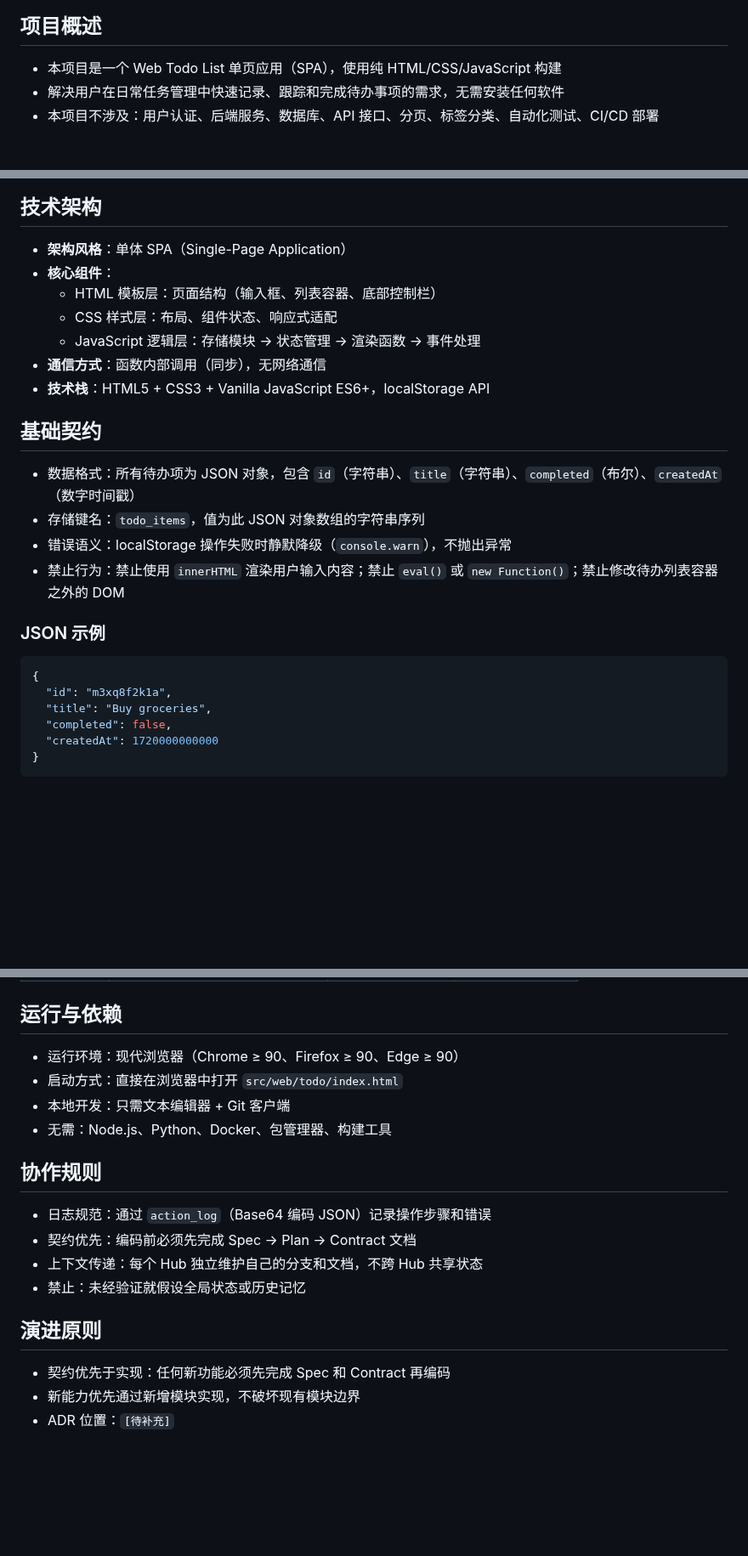
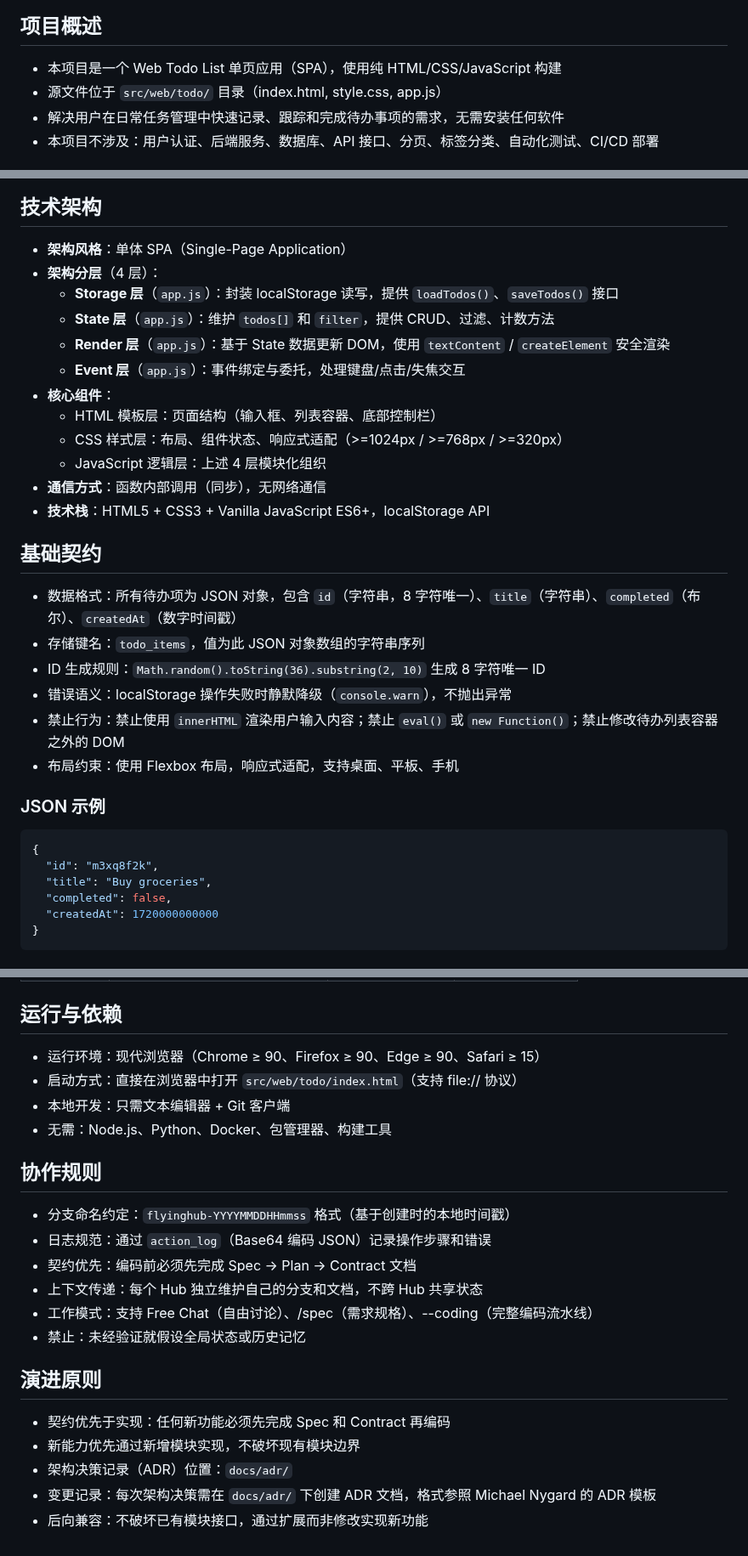
Before and after one commit to sensee-arch/test-repo, a Markdown page: .ai/about.md, 3 parts joined by grey strips. Shown at 85% size. Rendered like a GitHub page; blank space fills up the shorter version.

Commit message:
docs: update .ai/about.md with source file location, branch convention, ADR path

````diff
--- a/.ai/about.md
+++ b/.ai/about.md
@@ -3,6 +3,7 @@
 ## 项目概述
 
 - 本项目是一个 Web Todo List 单页应用（SPA），使用纯 HTML/CSS/JavaScript 构建
+- 源文件位于 `src/web/todo/` 目录（index.html, style.css, app.js）
 - 解决用户在日常任务管理中快速记录、跟踪和完成待办事项的需求，无需安装任何软件
 - 本项目不涉及：用户认证、后端服务、数据库、API 接口、分页、标签分类、自动化测试、CI/CD 部署
 
@@ -19,24 +20,31 @@
 ## 技术架构
 
 - **架构风格**：单体 SPA（Single-Page Application）
+- **架构分层**（4 层）：
+  - **Storage 层**（`app.js`）：封装 localStorage 读写，提供 `loadTodos()`、`saveTodos()` 接口
+  - **State 层**（`app.js`）：维护 `todos[]` 和 `filter`，提供 CRUD、过滤、计数方法
+  - **Render 层**（`app.js`）：基于 State 数据更新 DOM，使用 `textContent` / `createElement` 安全渲染
+  - **Event 层**（`app.js`）：事件绑定与委托，处理键盘/点击/失焦交互
 - **核心组件**：
   - HTML 模板层：页面结构（输入框、列表容器、底部控制栏）
-  - CSS 样式层：布局、组件状态、响应式适配
-  - JavaScript 逻辑层：存储模块 → 状态管理 → 渲染函数 → 事件处理
+  - CSS 样式层：布局、组件状态、响应式适配（>=1024px / >=768px / >=320px）
+  - JavaScript 逻辑层：上述 4 层模块化组织
 - **通信方式**：函数内部调用（同步），无网络通信
 - **技术栈**：HTML5 + CSS3 + Vanilla JavaScript ES6+，localStorage API
 
 ## 基础契约
 
-- 数据格式：所有待办项为 JSON 对象，包含 `id`（字符串）、`title`（字符串）、`completed`（布尔）、`createdAt`（数字时间戳）
+- 数据格式：所有待办项为 JSON 对象，包含 `id`（字符串，8 字符唯一）、`title`（字符串）、`completed`（布尔）、`createdAt`（数字时间戳）
 - 存储键名：`todo_items`，值为此 JSON 对象数组的字符串序列
+- ID 生成规则：`Math.random().toString(36).substring(2, 10)` 生成 8 字符唯一 ID
 - 错误语义：localStorage 操作失败时静默降级（`console.warn`），不抛出异常
 - 禁止行为：禁止使用 `innerHTML` 渲染用户输入内容；禁止 `eval()` 或 `new Function()`；禁止修改待办列表容器之外的 DOM
+- 布局约束：使用 Flexbox 布局，响应式适配，支持桌面、平板、手机
 
 ### JSON 示例
 ```json
 {
-  "id": "m3xq8f2k1a",
+  "id": "m3xq8f2k",
   "title": "Buy groceries",
   "completed": false,
   "createdAt": 1720000000000
@@ -54,20 +62,24 @@
 
 ## 运行与依赖
 
-- 运行环境：现代浏览器（Chrome ≥ 90、Firefox ≥ 90、Edge ≥ 90）
-- 启动方式：直接在浏览器中打开 `src/web/todo/index.html`
+- 运行环境：现代浏览器（Chrome ≥ 90、Firefox ≥ 90、Edge ≥ 90、Safari ≥ 15）
+- 启动方式：直接在浏览器中打开 `src/web/todo/index.html`（支持 file:// 协议）
 - 本地开发：只需文本编辑器 + Git 客户端
 - 无需：Node.js、Python、Docker、包管理器、构建工具
 
 ## 协作规则
 
+- 分支命名约定：`flyinghub-YYYYMMDDHHmmss` 格式（基于创建时的本地时间戳）
 - 日志规范：通过 `action_log`（Base64 编码 JSON）记录操作步骤和错误
 - 契约优先：编码前必须先完成 Spec → Plan → Contract 文档
 - 上下文传递：每个 Hub 独立维护自己的分支和文档，不跨 Hub 共享状态
+- 工作模式：支持 Free Chat（自由讨论）、/spec（需求规格）、--coding（完整编码流水线）
 - 禁止：未经验证就假设全局状态或历史记忆
 
 ## 演进原则
 
 - 契约优先于实现：任何新功能必须先完成 Spec 和 Contract 再编码
 - 新能力优先通过新增模块实现，不破坏现有模块边界
-- ADR 位置：`[待补充]`
+- 架构决策记录（ADR）位置：`docs/adr/`
+- 变更记录：每次架构决策需在 `docs/adr/` 下创建 ADR 文档，格式参照 Michael Nygard 的 ADR 模板
+- 后向兼容：不破坏已有模块接口，通过扩展而非修改实现新功能
````
